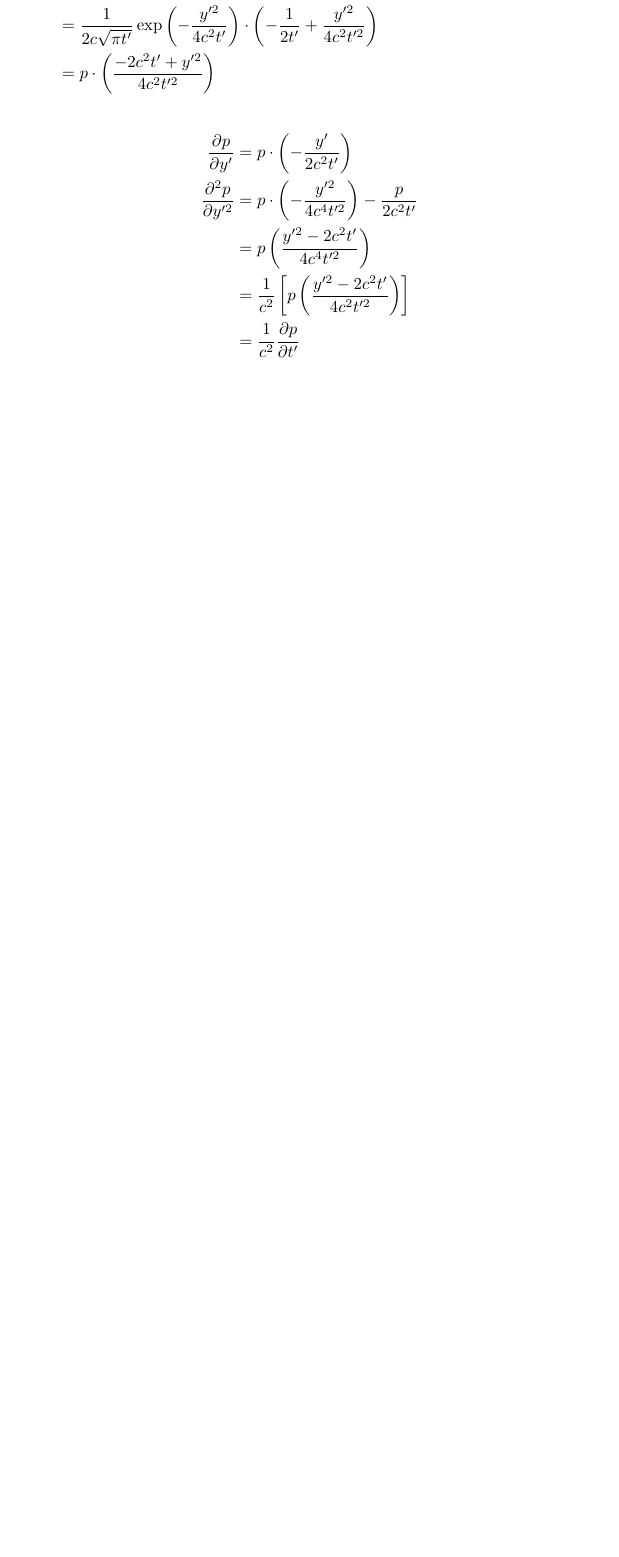
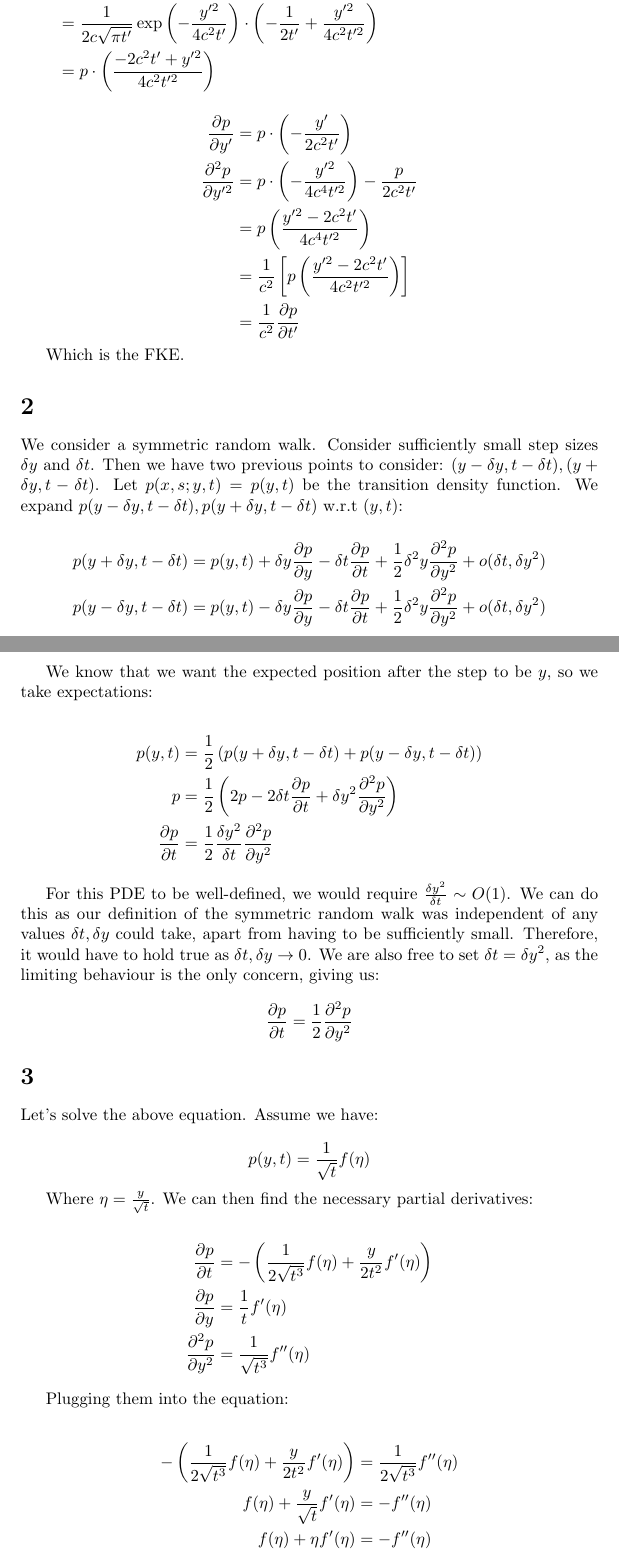
Before and after one commit to vishal-misc/cqf, a LaTeX problem sheet (Modules/1. Module 1/3. PDEs & Transition Density Functions/Exercise/CQF_Jan_24_M1L3_Exercises_VM.tex): part of the page before the commit and two parts of pages 1 and 2 of 3 after it, the two joined at a grey line, cut so that both start at the same text, the shorter picture padded with empty space. The pictures show the PDF file Modules/1. Module 1/3. PDEs & Transition Density Functions/Exercise/CQF_Jan_24_M1L3_Exercises_VM.pdf that the author committed with the source.

Commit message:
Completed M1L3 exercises

```diff
--- a/Modules/1. Module 1/3. PDEs & Transition Density Functions/Exercise/CQF_Jan_24_M1L3_Exercises_VM.tex
+++ b/Modules/1. Module 1/3. PDEs & Transition Density Functions/Exercise/CQF_Jan_24_M1L3_Exercises_VM.tex
@@ -44,4 +44,46 @@
 
 	Which is the FKE.
 	\section*{2}
+
+	We consider a symmetric random walk. Consider sufficiently small step sizes $\d y$ and $\d t$. Then we have two previous points to consider: $(y - \d y, t - \d t), (y + \d y, t - \d t)$. Let $p(x,s;y,t) = p(y,t) $ be the transition density function. We expand $p(y - \d y, t - \d t), p(y + \d y, t - \d t)$ w.r.t $(y,t)$:
+
+	\begin{align*}
+		p(y + \d y, t - \d t) &= p(y,t) + \d y \pdiff{p}{y} - \d t \pdiff{p}{t} + \frac{1}{2}\d^2 y \pdiff{^2p}{y^2} + o(\d t, \d y^2)\\
+		p(y - \d y, t - \d t) &= p(y,t) - \d y \pdiff{p}{y} - \d t \pdiff{p}{t} + \frac{1}{2}\d^2 y \pdiff{^2p}{y^2} + o(\d t, \d y^2)
+	\end{align*}
+
+	We know that we want the expected position after the step to be $y$, so we take expectations:
+
+	\begin{align*}
+		p(y,t) &= \frac{1}{2}\left(p(y + \d y, t - \d t) + p(y - \d y, t - \d t) \right) \\
+		p &= \frac{1}{2}\left(2p - 2 \d t \pdiff{p}{t} + \d y^2 \pdiff{^2 p}{y^2}\right) \\
+		\pdiff{p}{t} &= \frac{1}{2} \frac{\d y^2}{\d t} \pdiff{^2 p}{y^2}
+	\end{align*}
+
+	For this PDE to be well-defined, we would require $\frac{\d y^2}{\d t} \sim O(1)$. We can do this as our definition of the symmetric random walk was independent of any values $\d t, \d y$ could take, apart from having to be sufficiently small. Therefore, it would have to hold true as $\d t, \d y \rightarrow 0$. We are also free to set $\d t = \d y^2$, as the limiting behaviour is the only concern, giving us:
+
+	\begin{equation*}
+		\pdiff{p}{t} = \frac{1}{2} \pdiff{^2 p}{y^2}
+	\end{equation*}
+
 	\section*{3}
+
+	Let's solve the above equation. Assume we have:
+
+	\begin{equation*}
+		p(y,t) = \frac{1}{\sqrt{t}} f(\eta)
+	\end{equation*}
+
+	Where $\eta = \frac{y}{\sqrt{t}}$. We can then find the necessary partial derivatives:
+
+	\begin{align*}
+		\pdiff{p}{t} &= -\left(\frac{1}{2\sqrt{t^3}} f(\eta) + \frac{y}{2t^2} f'(\eta)\right) \\
+		\pdiff{p}{y} &= \frac{1}{t}f'(\eta) \\
+		\pdiff{^2p}{y^2} &= \frac{1}{\sqrt{t^3}}f''(\eta)
+	\end{align*}
+
+	Plugging them into the equation:
+
+	\begin{align*}
+		 -\left(\frac{1}{2\sqrt{t^3}} f(\eta) + \frac{y}{2t^2} f'(\eta)\right) &= \frac{1}{2\sqrt{t^3}}f''(\eta) \\
+		 f(\eta) + \frac{y}{\sqrt{t}} f'(\eta) &= -f''(\eta) \\
@@ -47,0 +96,18 @@
+		\diff{}{\eta} (\eta f(\eta)) &= -f''(\eta) \\
+		\implies \eta f(\eta) &= -f'(\eta) + K
+	\end{align*}
+
+	For some constant $K$. Here, we consider the limiting behaviour of $f,f'$ as $\eta \rightarrow \infty$. We know for a fact that as a pdf, $p,p' \rightarrow 0$ as $y \rightarrow \infty$. As $\eta$ is just a rescaling of $y$,  $f,f' \rightarrow 0$. We will also need: $f(\eta) \sim O(\eta^{-1})$. However, we cannot have $\lim\limits_{\eta \rightarrow \infty} \frac{f(\eta)}{\eta} = L$ for $L \neq 0$, as that would imply that $\int_1^\infty f(\eta) \, d\eta = \int_1^\infty L \eta^{-1} \, d\eta = \infty$, contradicting it's pdf status. Hence we require $ f(\eta) \sim o(\eta^{-1})$ which implies that $\eta f(\eta) \rightarrow 0$. Hence, $K=0$ and we can proceed to solve the remaining equation:
+
+	\begin{align*}
+		\eta f(\eta) &= -f'(\eta) \\
+		\int \frac{df}{f} &= \int -\eta \, d\eta \\
+		\ln f &= -\frac{\eta^2}{2} + C \\
+		f(\eta) &= Ae^{-\frac{\eta^2}{2}}
+	\end{align*}
+
+	For some constant $A$. Recall that $p = \frac{1}{\sqrt{t}}f(y/\sqrt{t})$ is a probability distribution, therefore, we use the substitution $u = y / \sqrt{2t}$ and $\int_\Rb p = 1$ to get our constant:
+
+	\begin{align*}
+		1 &= \int_\Rb \frac{A}{\sqrt{t}} e^{-\frac{y^2}{2t}} \, dy \\
+		1 &= A\sqrt{2}\int_\Rb e^{u^2} \, du \\
```
Also changed, not shown: Modules/1. Module 1/3. PDEs & Transition Density Functions/Exercise/CQF_Jan_24_M1L3_Exercises_VM.pdf, Modules/1. Module 1/3. PDEs & Transition Density Functions/Exercise/CQF_Jan_24_M1L3_Exercises_VM.tex (15 more changed lines).
